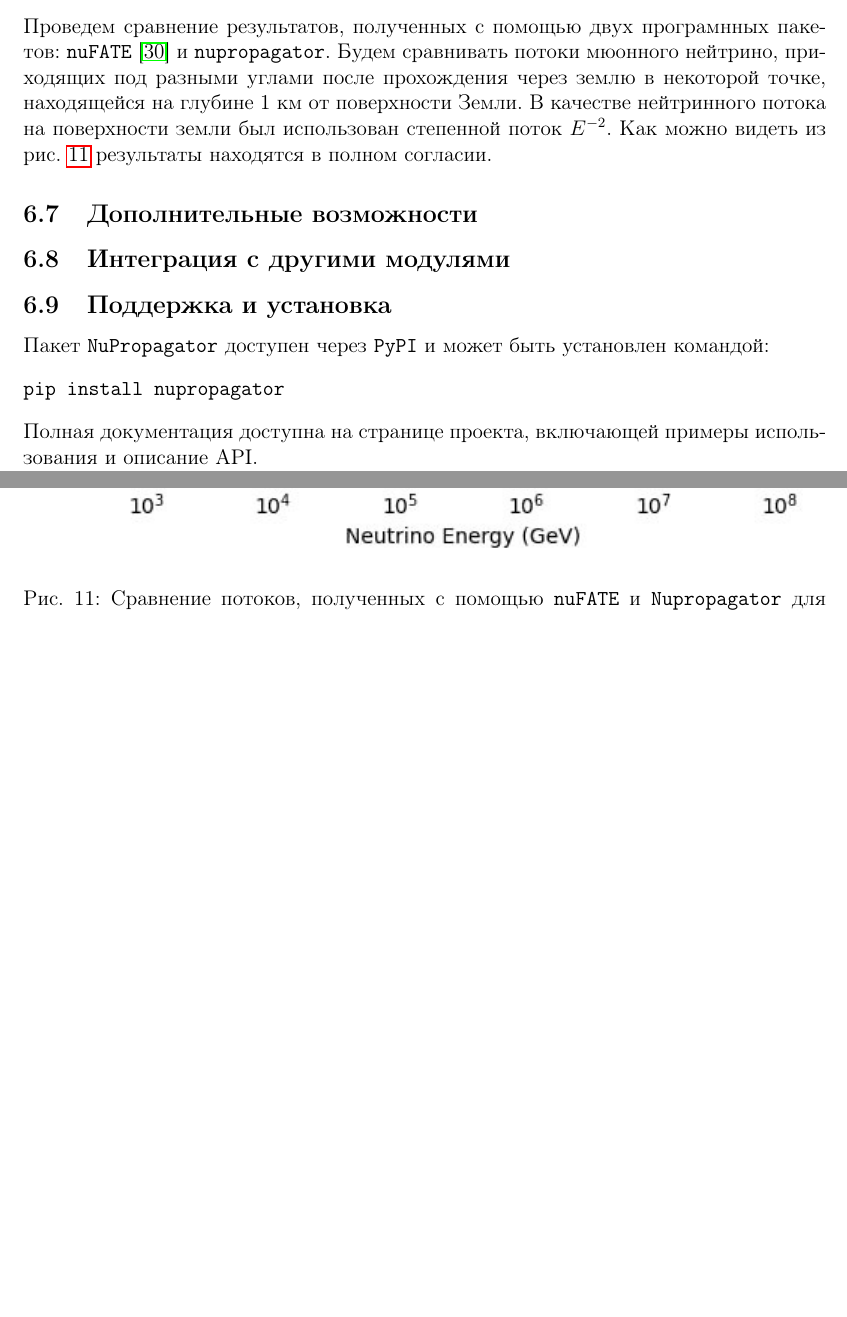
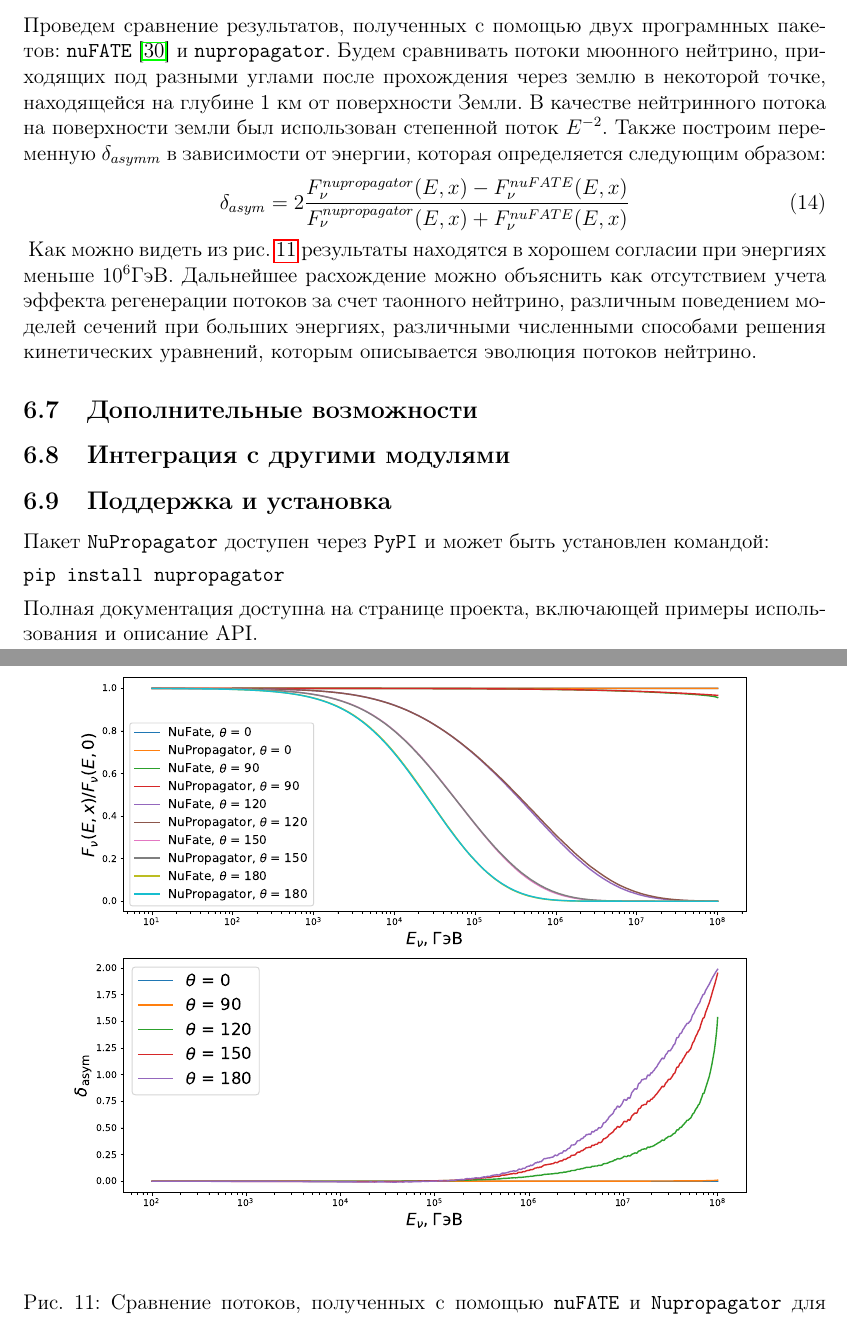
Before and after one commit to Shiroyashi/article_ECAY, a LaTeX paper (main.tex, which reads nuPropagator.tex): two parts of pages 14 and 15 of 26, joined at a grey line, cut so that both start at the same text, the shorter picture padded with empty space. Compiled offline with pdfLaTeX.

Commit message:
Updates from Overleaf

```diff
--- a/nuPropagator.tex
+++ b/nuPropagator.tex
@@ -72,14 +72,18 @@ F_{\nu}(x,E) = F^{0}_{\nu}(E)\exp\left(-\frac{x}{\Lambda_{\nu}(x,E)}\right),
 P(E,x) = \exp(-x/\lambda_{\nu}(E)), \quad x = \int\rho(l)\,dl.
 \end{equation}
 \subsection{Сравнение с другими программными пакетами}
- Проведем сравнение результатов, полученных с помощью двух програмнных пакетов: \texttt{nuFATE}~\cite{Vincent_2017} и \texttt{nupropagator}. Будем сравнивать потоки мюонного нейтрино, приходящих под разными углами после прохождения через землю в некоторой точке, находящейся на глубине 1 км от поверхности Земли. В качестве нейтринного потока на поверхности земли был использован степенной поток $E^{-2}$.
+ Проведем сравнение результатов, полученных с помощью двух програмнных пакетов: \texttt{nuFATE}~\cite{Vincent_2017} и \texttt{nupropagator}. Будем сравнивать потоки мюонного нейтрино, приходящих под разными углами после прохождения через землю в некоторой точке, находящейся на глубине 1 км от поверхности Земли. В качестве нейтринного потока на поверхности земли был использован степенной поток $E^{-2}$. Также построим переменную $\delta_{asymm}$ в зависимости от энергии, которая определяется следующим образом:
+ \begin{equation}
+     \delta_{asym} = 2\frac{F^{nupropagator}_{\nu}(E,x) - F^{nuFATE}_{\nu}(E,x)}{F^{nupropagator}_{\nu}(E,x) +
+     F^{nuFATE}_{\nu}(E,x)}
+ \end{equation}
 \begin{figure}[!h]
 \centering
-\includegraphics[width=\linewidth]{images/NuProp/compare_fluxes.jpg}
+\includegraphics[width=\linewidth]{images/NuProp/compNuandNu.pdf}
 \caption{Сравнение потоков, полученных с помощью \texttt{nuFATE} и \texttt{Nupropagator} для разных углов прилета нейтрино.}
 \label{fig:flux_compare}
 \end{figure}
-Как можно видеть из рис.~\ref{fig:flux_compare} результаты находятся в полном согласии.
+Как можно видеть из рис.~\ref{fig:flux_compare} результаты находятся в хорошем согласии при энергиях меньше $10^6$ГэВ. Дальнейшее расхождение можно объяснить как отсутствием учета эффекта регенерации потоков за счет таонного нейтрино, различным поведением моделей сечений при больших энергиях, различными численными способами решения кинетических уравнений, которым описывается эволюция потоков нейтрино.
 
 
 
```
Also changed, not shown: images/NuProp/compNuandNu.pdf (added).
